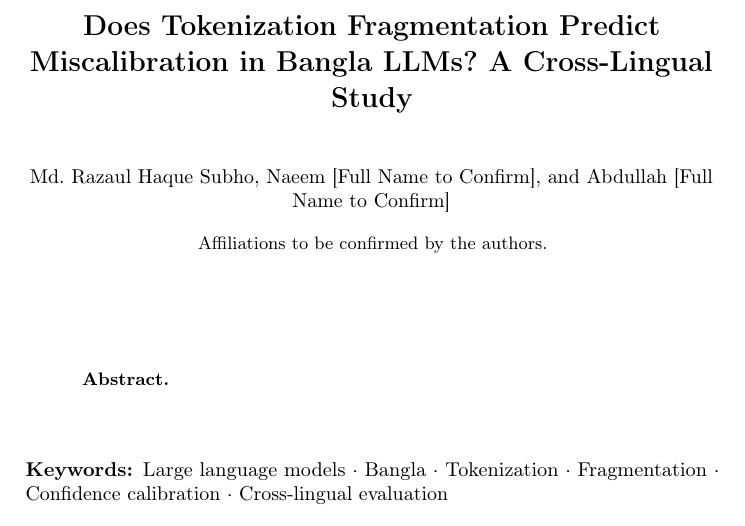
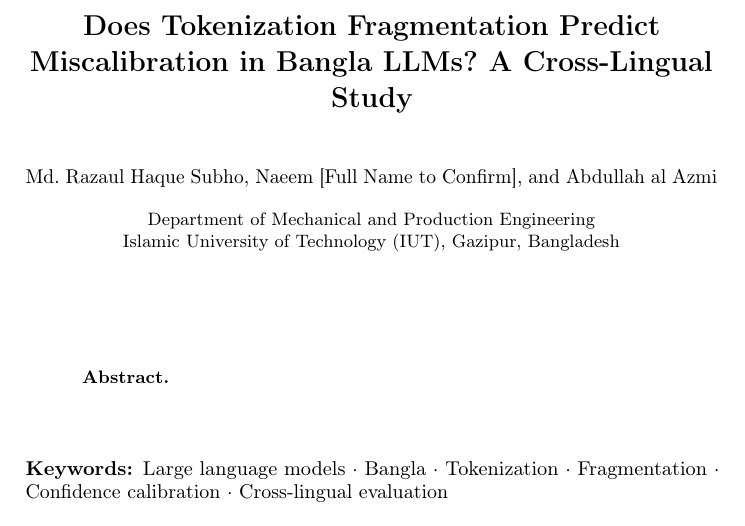
Before and after one commit to RazaulHaqueSubho/bangla-llm-fragmentation-calibration, a LaTeX paper (paper/main.tex): part of page 1 of 4, cut so that both start at the same text. Compiled offline with pdfLaTeX.

Commit message:
First commit in this branch

```diff
--- a/paper/main.tex
+++ b/paper/main.tex
@@ -23,9 +23,11 @@
 
 % Current working team: Subho, Naeem, and Abdullah.
 % Confirm exact full names, author order, affiliations, emails, and ORCIDs with all three authors.
-\author{Md. Razaul Haque Subho \and Naeem [Full Name to Confirm] \and Abdullah [Full Name to Confirm]}
+\author{Md. Razaul Haque Subho \and Naeem [Full Name to Confirm] \and Abdullah al Azmi}
 \authorrunning{Subho et al.}
 \institute{Affiliations to be confirmed by the authors.}
+\institute{Affiliations to be confirmed by the authors.}
+\institute{Department of Mechanical and Production Engineering \\ Islamic University of Technology (IUT), Gazipur, Bangladesh}
 
 \maketitle
 
```
Also changed, not shown: paper/README.md, paper/main.bbl (added), paper/main.pdf (added), paper/main.tex (3 more changed lines), 1 other file. Lines whose indentation alone changed are shown as unchanged.
